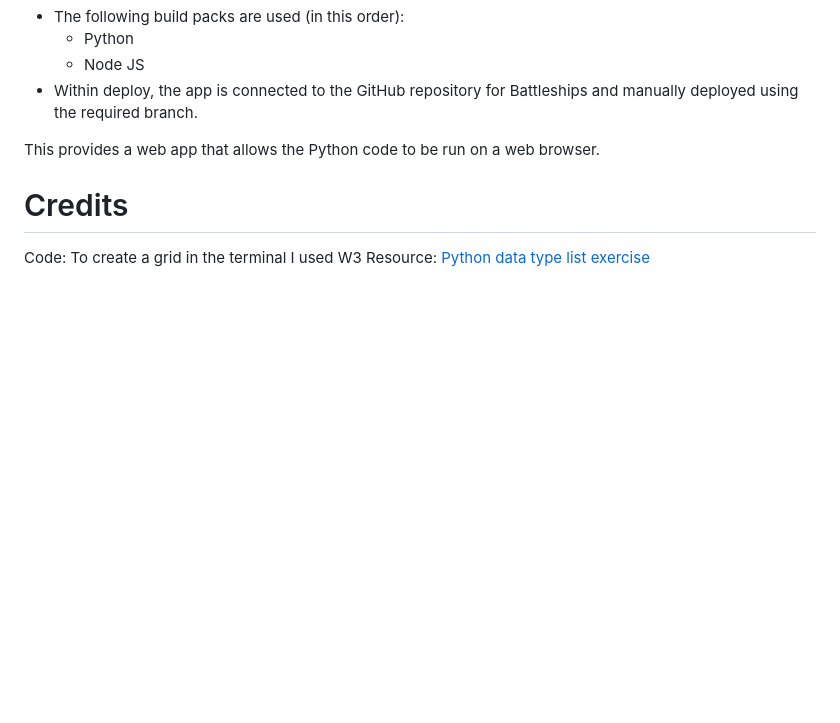
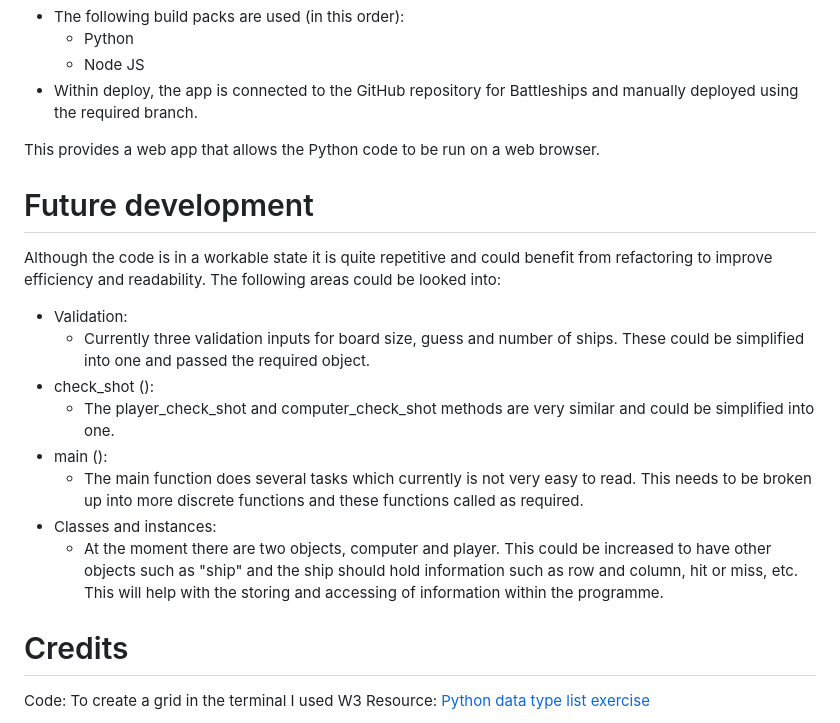
Before and after one commit to TR94/battleships, a Markdown page: README.md, the part around the change. Rendered like a GitHub page; blank space fills up the shorter version.

Commit message:
Update readme with future development section

```diff
--- a/README.md
+++ b/README.md
@@ -332,6 +332,17 @@ The following steps were taken to deploy using Heroku:
 
 This provides a web app that allows the Python code to be run on a web browser.
 
+# Future development
+Although the code is in a workable state it is quite repetitive and could benefit from refactoring to improve efficiency and readability. The following areas could be looked into:
+- Validation:
+    - Currently three validation inputs for board size, guess and number of ships. These could be simplified into one and passed the required object.
+- check_shot ():
+    - The player_check_shot and computer_check_shot methods are very similar and could be simplified into one.
+- main ():
+    - The main function does several tasks which currently is not very easy to read. This needs to be broken up into more discrete functions and these functions called as required.
+- Classes and instances:
+    - At the moment there are two objects, computer and player. This could be increased to have other objects such as "ship" and the ship should hold information such as row and column, hit or miss, etc. This will help with the storing and accessing of information within the programme.
+
 # Credits
 Code:
 To create a grid in the terminal I used W3 Resource: <a href="https://www.w3resource.com/python-exercises/list/python-data-type-list-exercise-86.php" target="_blank">Python data type list exercise</a>
```
